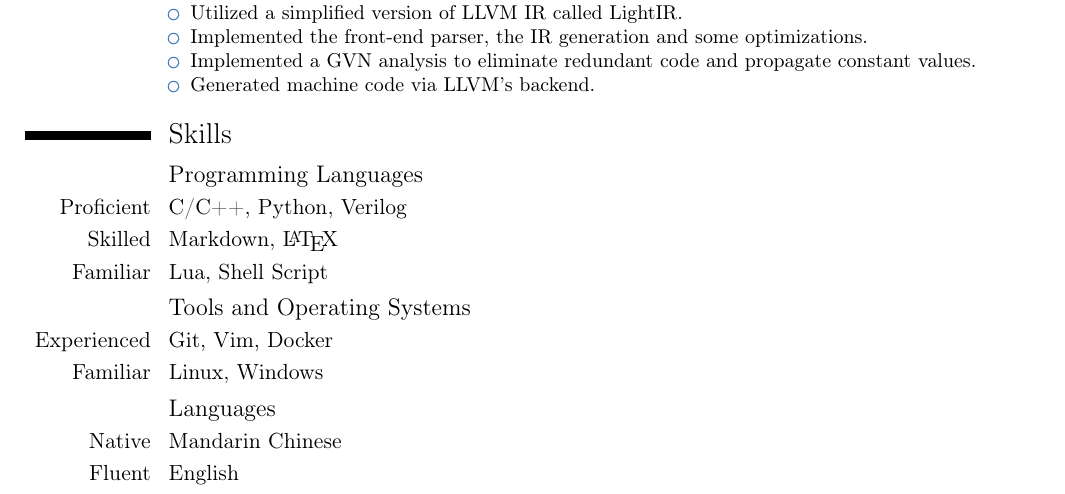
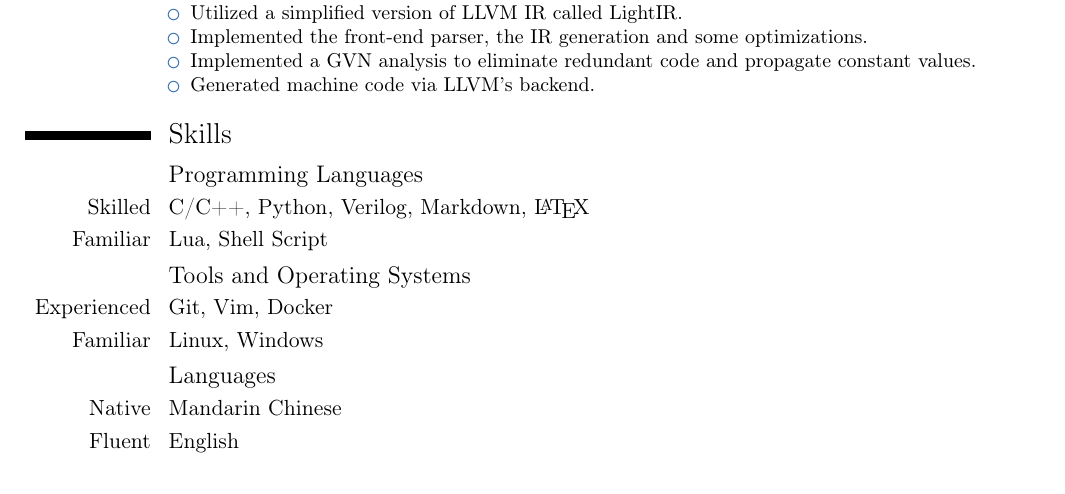
Before and after one commit to Kimagure7/CV, a LaTeX CV (cv.tex): part of the page, cut so that both start at the same text. Compiled offline with pdfLaTeX.

Commit message:
Update CV.

```diff
--- a/cv.tex
+++ b/cv.tex
@@ -67,8 +67,7 @@
 
 \section{Skills}
 \subsection{Programming Languages}
-\cvitem{Proficient}{C/C++, Python, Verilog}
-\cvitem{Skilled}{Markdown, \LaTeX}
+\cvitem{Skilled}{C/C++, Python, Verilog, Markdown, \LaTeX}
 \cvitem{Familiar}{Lua, Shell Script}
 
 \subsection{Tools and Operating Systems}
```
Also changed, not shown: cv.pdf.
